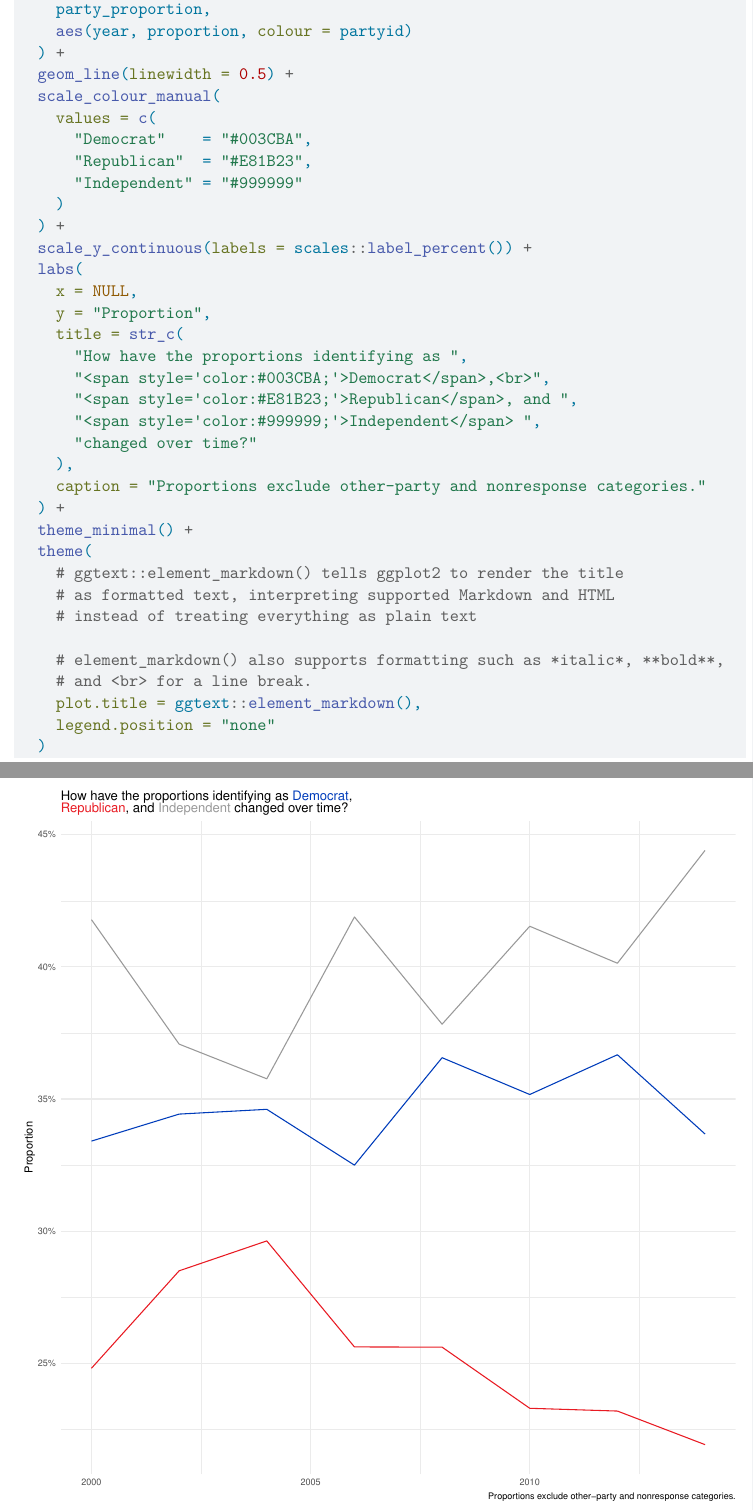
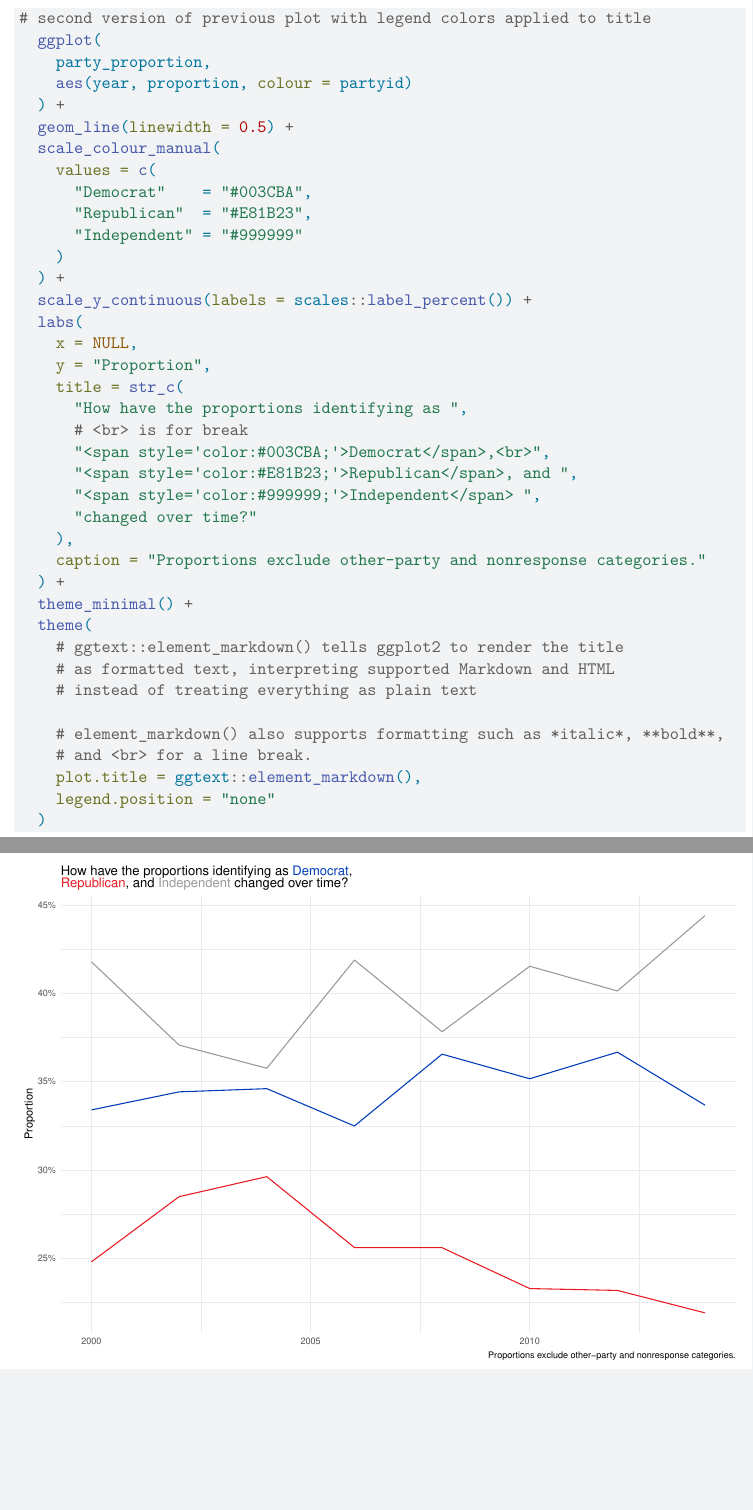
Before and after one commit to venetakaramfilova/DSLC_Book_Clubs, a Quarto document (2026/R for Data Science/16_Factors.qmd): two parts of pages 36 and 37 of 40 before the commit and two parts of pages 35 and 36 of 39 after it, joined at a grey line, cut at the place of the change, the shorter picture padded with empty space. Rendered offline with R 4.5, knitr and Pandoc in place of Quarto, then LaTeX, with nearby package versions; code that draws random numbers runs with fixed seeds of ours.

Commit message:
Added comment to chunk 43 explaining why two plots use the same data

````diff
--- a/2026/R for Data Science/16_Factors.qmd
+++ b/2026/R for Data Science/16_Factors.qmd
@@ -751,8 +749,9 @@ party_proportion <-
 
 ```{r}
 #| fig-width: 10
-#| fig-height: 10
+#| fig-height: 7
 
+# second version of previous plot with legend colors applied to title
   ggplot(
     party_proportion,
     aes(year, proportion, colour = partyid)
@@ -771,6 +770,7 @@ party_proportion <-
     y = "Proportion",
     title = str_c(
       "How have the proportions identifying as ",
+      # <br> is for break
       "<span style='color:#003CBA;'>Democrat</span>,<br>",
       "<span style='color:#E81B23;'>Republican</span>, and ",
       "<span style='color:#999999;'>Independent</span> ",
````
Also changed, not shown: 2026/R for Data Science/16_Factors.qmd (4 more changed lines).
